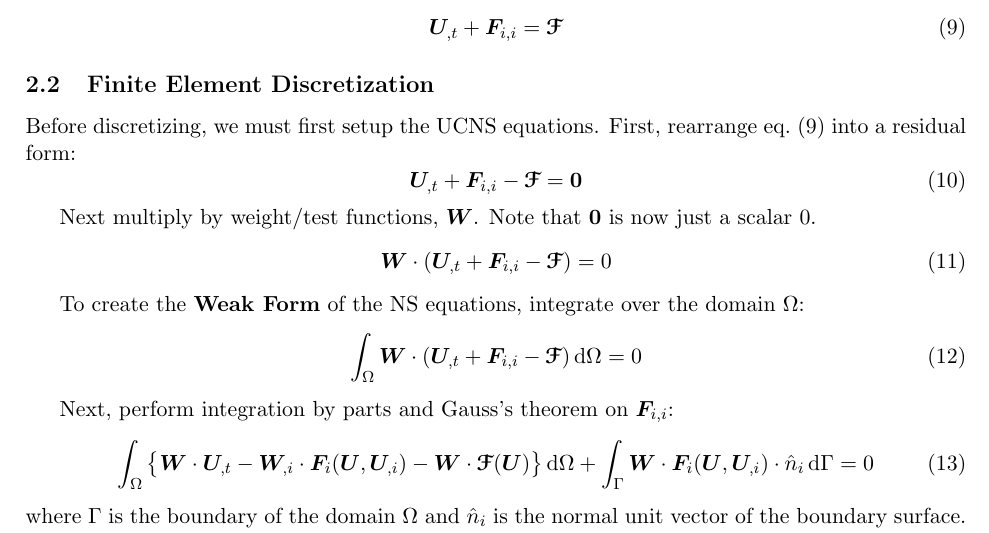
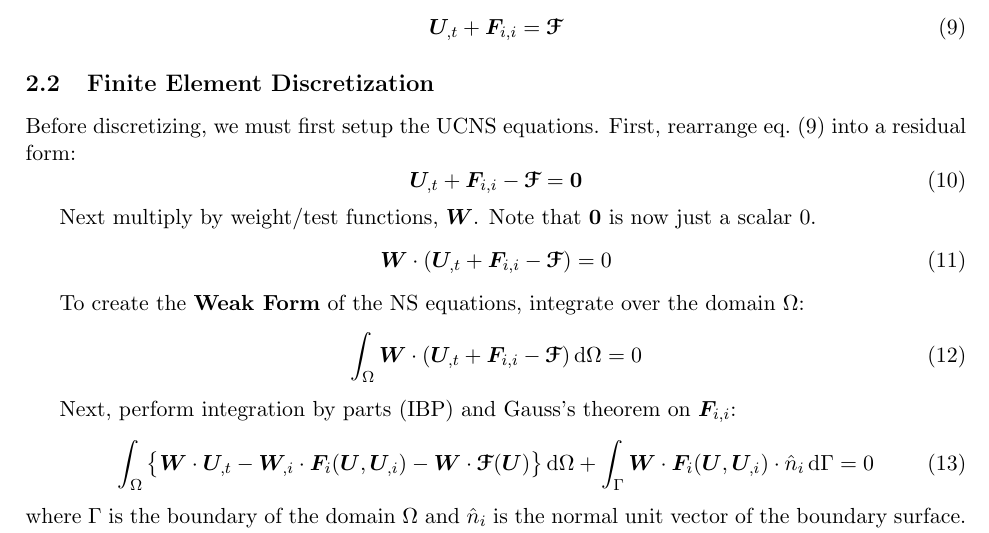
Before and after one commit to jrwrigh/phasta_notes, a LaTeX document (phastaNotesMain.tex): part of page 2 of 5, cut so that both start at the same text. Compiled offline with pdfLaTeX.

Commit message:
Added IBP notes

```diff
--- a/phastaNotesMain.tex
+++ b/phastaNotesMain.tex
@@ -186,7 +186,7 @@ Unsteady Compressible Navier-Stokes (UCNS) equations:
         \int_\Omega \W \cdot (\U_{,t} + \F_{i,i} - \src) \dif \Omega= 0
     \end{equation}
 
-    Next, perform integration by parts and Gauss's theorem on \(\F_{i,i}\):
+    Next, perform integration by parts (IBP) and Gauss's theorem on \(\F_{i,i}\):
     \begin{equation} \label{eq:weakUCNS_IBP}
         \int_\Omega \left\{\W \cdot \U_{,t} - \W_{,i} \cdot \F_i(\U, \U_{,i}) - \W \cdot \src(\U) \right\} \dif \Omega
         + \int_\Gamma \W \cdot \F_i(\U, \U_{,i}) \cdot \hat n_i \dif\Gamma= 0
```
